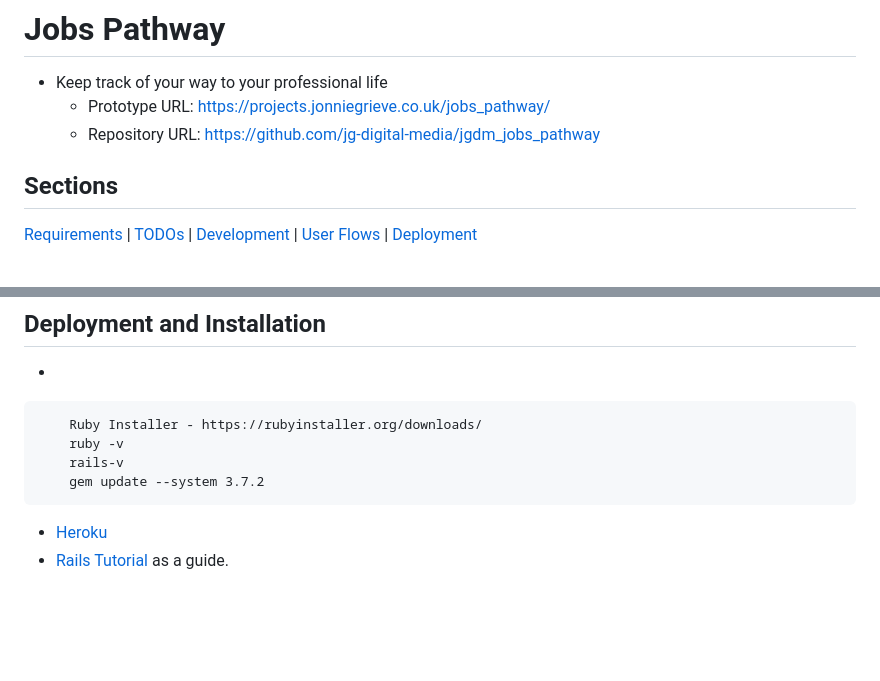
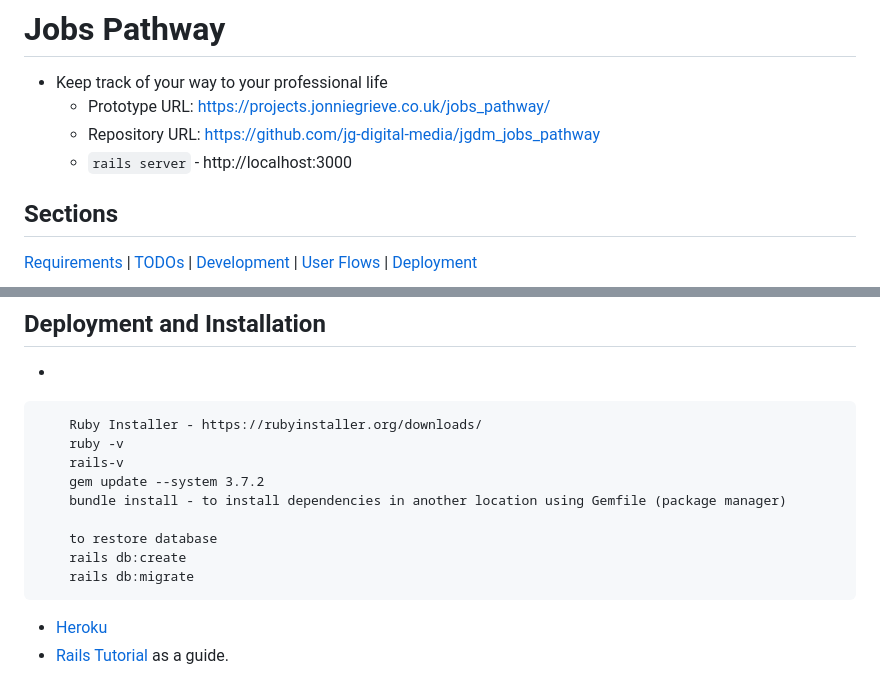
Before and after one commit to jg-digital-media/jgdm_jobs_pathway, a Markdown page: readme.md, 2 parts joined by grey strips. Rendered like a GitHub page; blank space fills up the shorter version.

Commit message:
dev notes added re: bundle management commands

````diff
--- a/readme.md
+++ b/readme.md
@@ -4,6 +4,7 @@
   + Keep track of your way to your professional life
     + Prototype URL: https://projects.jonniegrieve.co.uk/jobs_pathway/
     + Repository URL: https://github.com/jg-digital-media/jgdm_jobs_pathway
+    + `rails server` - http://localhost:3000
 
 ## Sections
 
@@ -309,6 +310,11 @@ Login - View List State (empty) ----> Add Job Details ----> View Job Details Sta
     ruby -v
     rails-v
     gem update --system 3.7.2
+    bundle install - to install dependencies in another location using Gemfile (package manager)
+
+    to restore database
+    rails db:create
+    rails db:migrate
 ```
 
 + [Heroku](https://www.heroku.com/)
````
Also changed, not shown: other parts of readme.md (+1 -1 lines).
